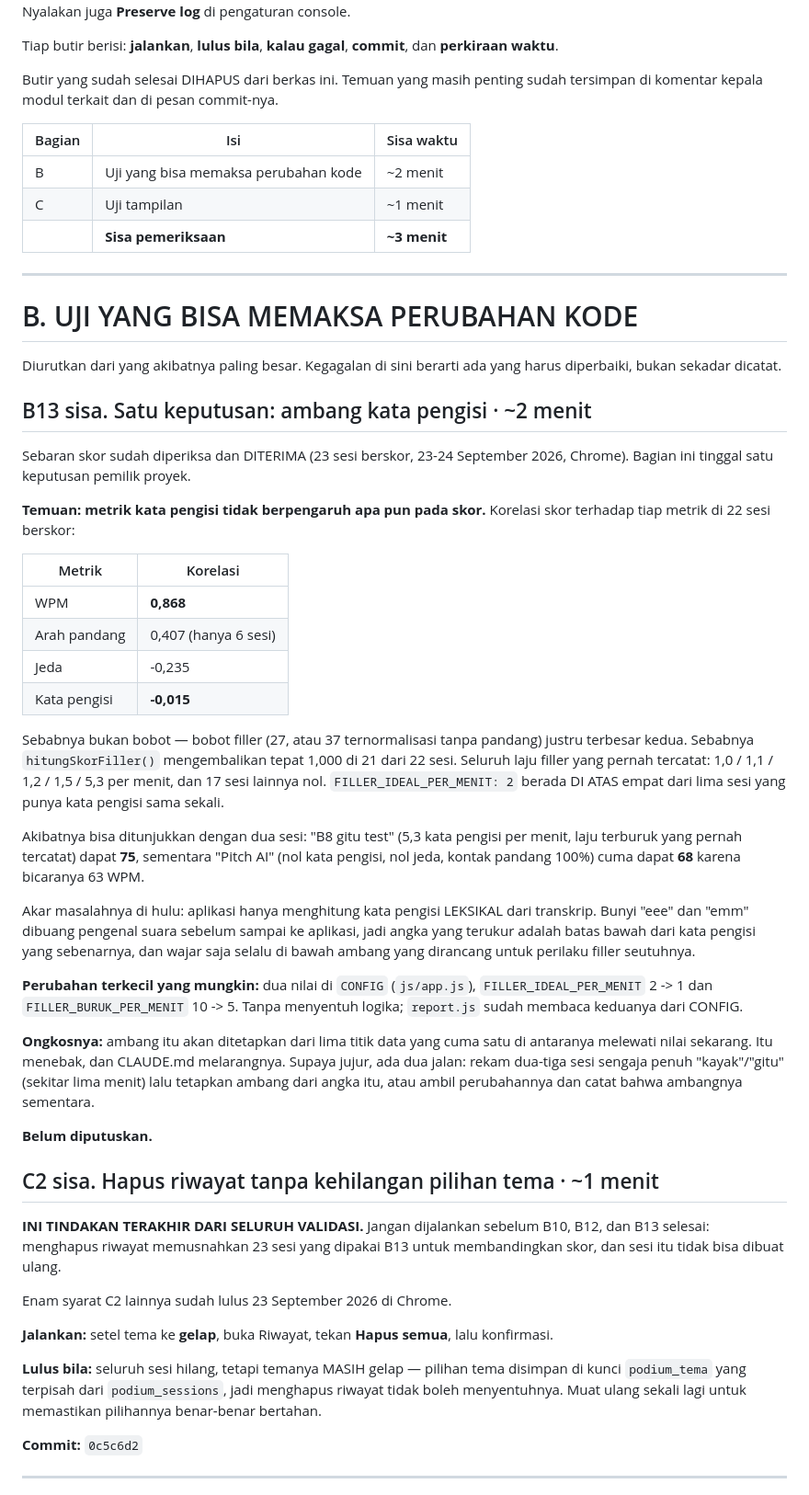
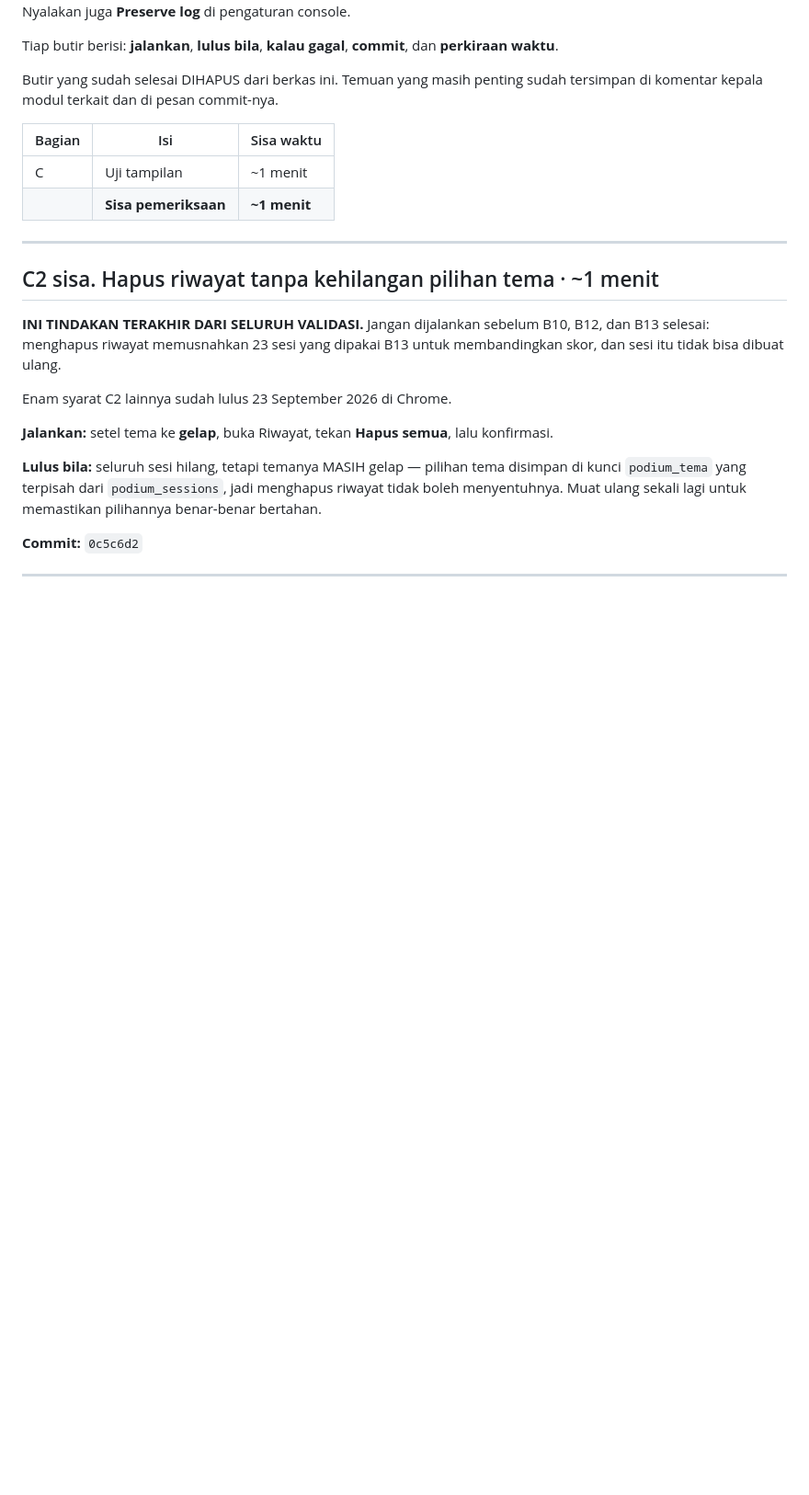
Before and after one commit to iridescentha/podium-app, a Markdown page: TODO.md, the part around one of its changes. Shown at 92% size. GitHub-like rendering; blank space fills up the shorter version.

```diff
--- a/TODO.md
+++ b/TODO.md
@@ -18,60 +18,10 @@ sudah tersimpan di komentar kepala modul terkait dan di pesan commit-nya.
 
 | Bagian | Isi | Sisa waktu |
 |---|---|---|
-| B | Uji yang bisa memaksa perubahan kode | ~2 menit |
 | C | Uji tampilan | ~1 menit |
-| | **Sisa pemeriksaan** | **~3 menit** |
+| | **Sisa pemeriksaan** | **~1 menit** |
 
 ---
-
-# B. UJI YANG BISA MEMAKSA PERUBAHAN KODE
-
-Diurutkan dari yang akibatnya paling besar. Kegagalan di sini berarti ada yang
-harus diperbaiki, bukan sekadar dicatat.
-
-## B13 sisa. Satu keputusan: ambang kata pengisi · ~2 menit
-
-Sebaran skor sudah diperiksa dan DITERIMA (23 sesi berskor, 23-24 September
-2026, Chrome). Bagian ini tinggal satu keputusan pemilik proyek.
-
-**Temuan: metrik kata pengisi tidak berpengaruh apa pun pada skor.** Korelasi
-skor terhadap tiap metrik di 22 sesi berskor:
-
-| Metrik | Korelasi |
-|---|---|
-| WPM | **0,868** |
-| Arah pandang | 0,407 (hanya 6 sesi) |
-| Jeda | -0,235 |
-| Kata pengisi | **-0,015** |
-
-Sebabnya bukan bobot — bobot filler (27, atau 37 ternormalisasi tanpa pandang)
-justru terbesar kedua. Sebabnya `hitungSkorFiller()` mengembalikan tepat 1,000
-di 21 dari 22 sesi. Seluruh laju filler yang pernah tercatat: 1,0 / 1,1 / 1,2 /
-1,5 / 5,3 per menit, dan 17 sesi lainnya nol. `FILLER_IDEAL_PER_MENIT: 2` berada
-DI ATAS empat dari lima sesi yang punya kata pengisi sama sekali.
-
-Akibatnya bisa ditunjukkan dengan dua sesi: "B8 gitu test" (5,3 kata pengisi per
-menit, laju terburuk yang pernah tercatat) dapat **75**, sementara "Pitch AI"
-(nol kata pengisi, nol jeda, kontak pandang 100%) cuma dapat **68** karena
-bicaranya 63 WPM.
-
-Akar masalahnya di hulu: aplikasi hanya menghitung kata pengisi LEKSIKAL dari
-transkrip. Bunyi "eee" dan "emm" dibuang pengenal suara sebelum sampai ke
-aplikasi, jadi angka yang terukur adalah batas bawah dari kata pengisi yang
-sebenarnya, dan wajar saja selalu di bawah ambang yang dirancang untuk perilaku
-filler seutuhnya.
-
-**Perubahan terkecil yang mungkin:** dua nilai di `CONFIG` (`js/app.js`),
-`FILLER_IDEAL_PER_MENIT` 2 -> 1 dan `FILLER_BURUK_PER_MENIT` 10 -> 5. Tanpa
-menyentuh logika; `report.js` sudah membaca keduanya dari CONFIG.
-
-**Ongkosnya:** ambang itu akan ditetapkan dari lima titik data yang cuma satu di
-antaranya melewati nilai sekarang. Itu menebak, dan CLAUDE.md melarangnya.
-Supaya jujur, ada dua jalan: rekam dua-tiga sesi sengaja penuh "kayak"/"gitu"
-(sekitar lima menit) lalu tetapkan ambang dari angka itu, atau ambil
-perubahannya dan catat bahwa ambangnya sementara.
-
-**Belum diputuskan.**
 
 ## C2 sisa. Hapus riwayat tanpa kehilangan pilihan tema · ~1 menit
 
```
Also changed, not shown: other parts of TODO.md (+32 -0 lines).
